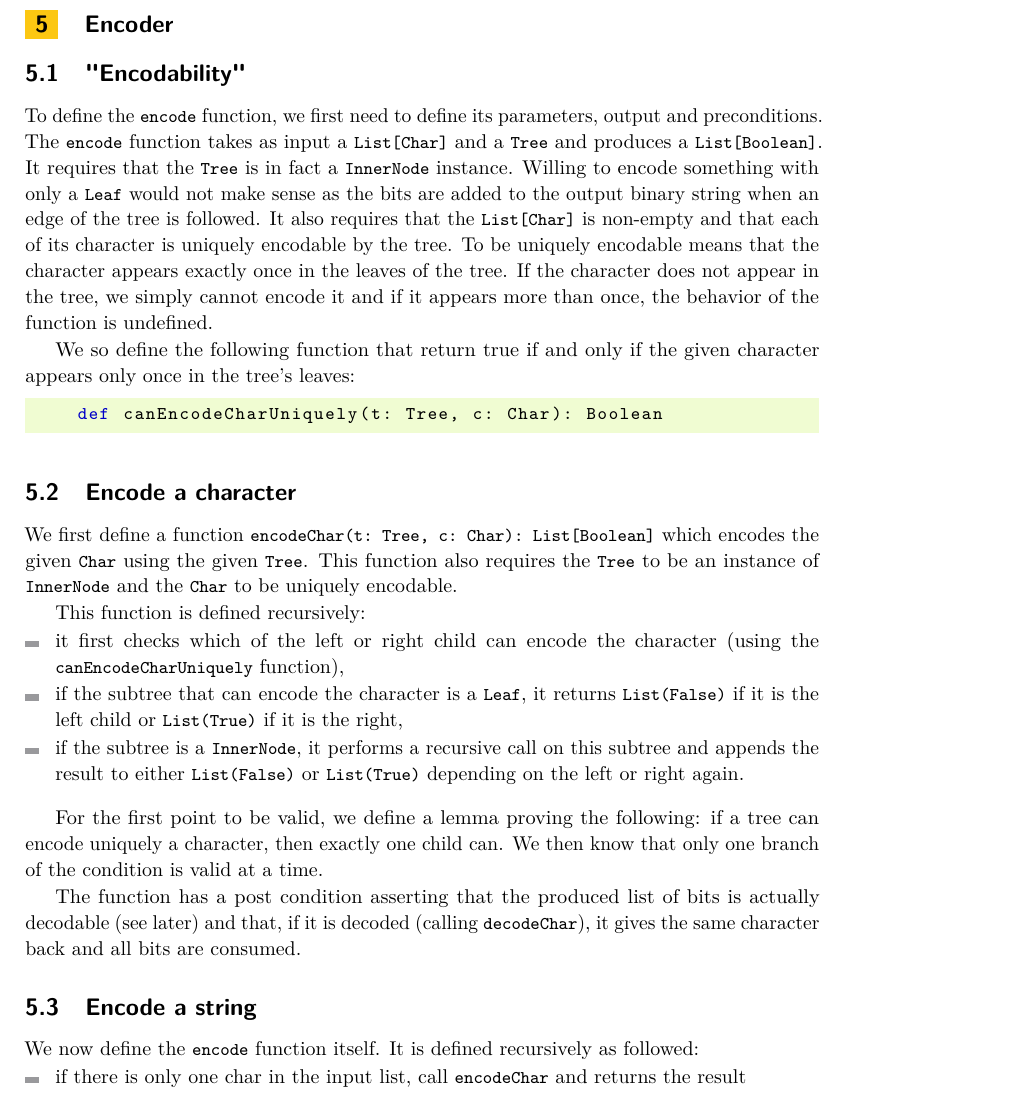
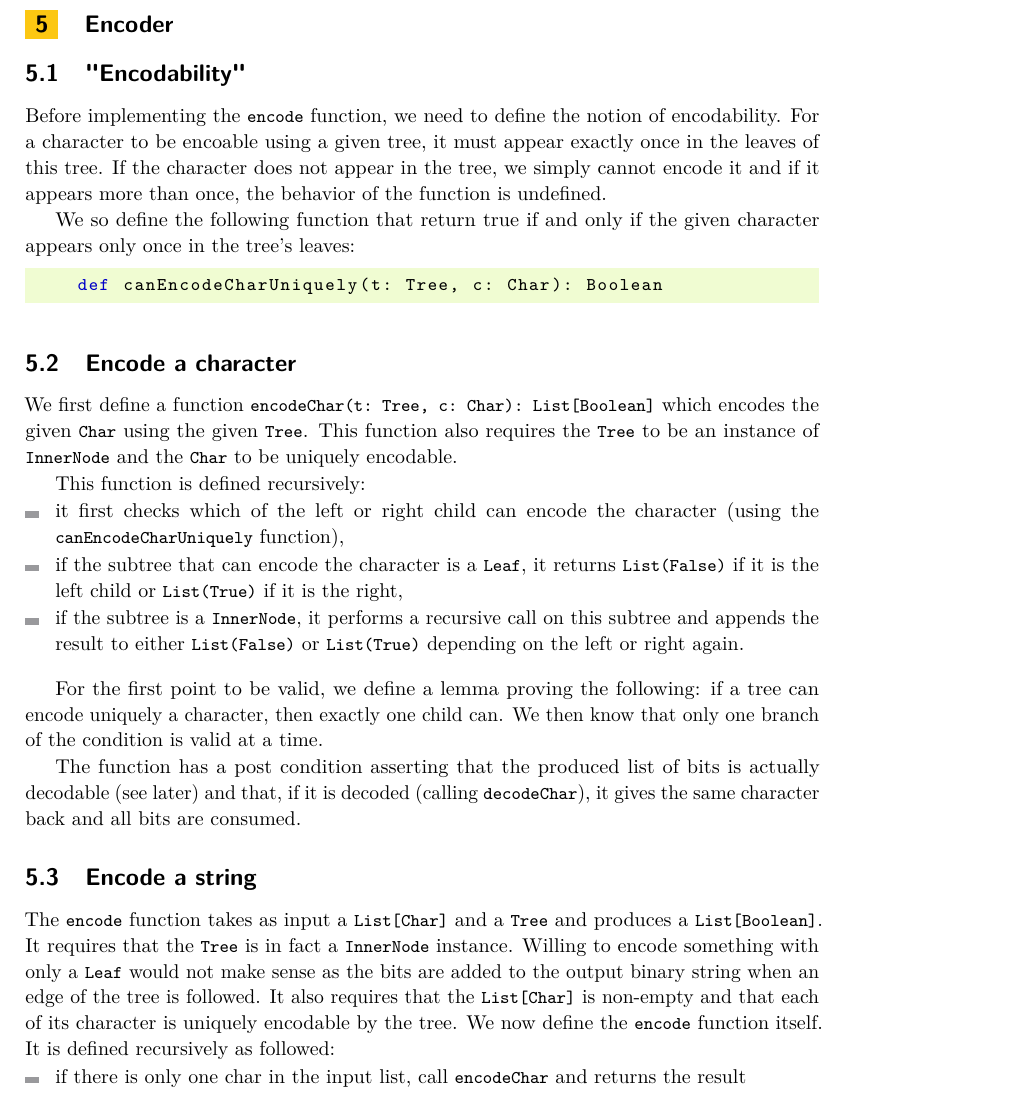
Before and after one commit to samuelchassot/FormalVerification-PrefixFreeCodes, a LaTeX paper (report/main.tex): part of page 3 of 4, cut so that both start at the same text. Compiled offline with pdfLaTeX.

Commit message:
redo encodability

```diff
--- a/report/main.tex
+++ b/report/main.tex
@@ -136,9 +136,7 @@ We then prove that these two relations are transitive and reflexive.
 \section{Encoder} %TODO
 
 \subsection{"Encodability"}
-To define the \lstinline{encode} function, we first need to define its parameters, output and preconditions. The \lstinline{encode} function takes as input a \lstinline{List[Char]} and a \lstinline{Tree} and produces a \lstinline{List[Boolean]}.
-It requires that the \lstinline{Tree} is in fact a \lstinline{InnerNode} instance. Willing to encode something with only a \lstinline{Leaf} would not make sense as the bits are added to the output binary string when an edge of the tree is followed.
-It also requires that the \lstinline{List[Char]} is non-empty and that each of its character is uniquely encodable by the tree. To be uniquely encodable means that the character appears exactly once in the leaves of the tree. If the character does
+Before implementing the \lstinline{encode} function, we need to define the notion of encodability. For a character to be encoable using a given tree, it must appear exactly once in the leaves of this tree. If the character does
 not appear in the tree, we simply cannot encode it and if it appears more than once, the behavior of the function is undefined.
 
 We so define the following function that return true if and only if the given character appears only once in the tree's leaves:
@@ -164,6 +162,9 @@ For the first point to be valid, we define a lemma proving the following: if a t
 The function has a post condition asserting that the produced list of bits is actually decodable (see later) and that, if it is decoded (calling \lstinline{decodeChar}), it gives the same character back and all bits are consumed.
 
 \subsection{Encode a string}
+The \lstinline{encode} function takes as input a \lstinline{List[Char]} and a \lstinline{Tree} and produces a \lstinline{List[Boolean]}.
+It requires that the \lstinline{Tree} is in fact a \lstinline{InnerNode} instance. Willing to encode something with only a \lstinline{Leaf} would not make sense as the bits are added to the output binary string when an edge of the tree is followed.
+It also requires that the \lstinline{List[Char]} is non-empty and that each of its character is uniquely encodable by the tree.
 We now define the \lstinline{encode} function itself. It is defined recursively as followed:
 \begin{itemize}
     \item if there is only one char in the input list, call \lstinline{encodeChar} and returns the result
```
